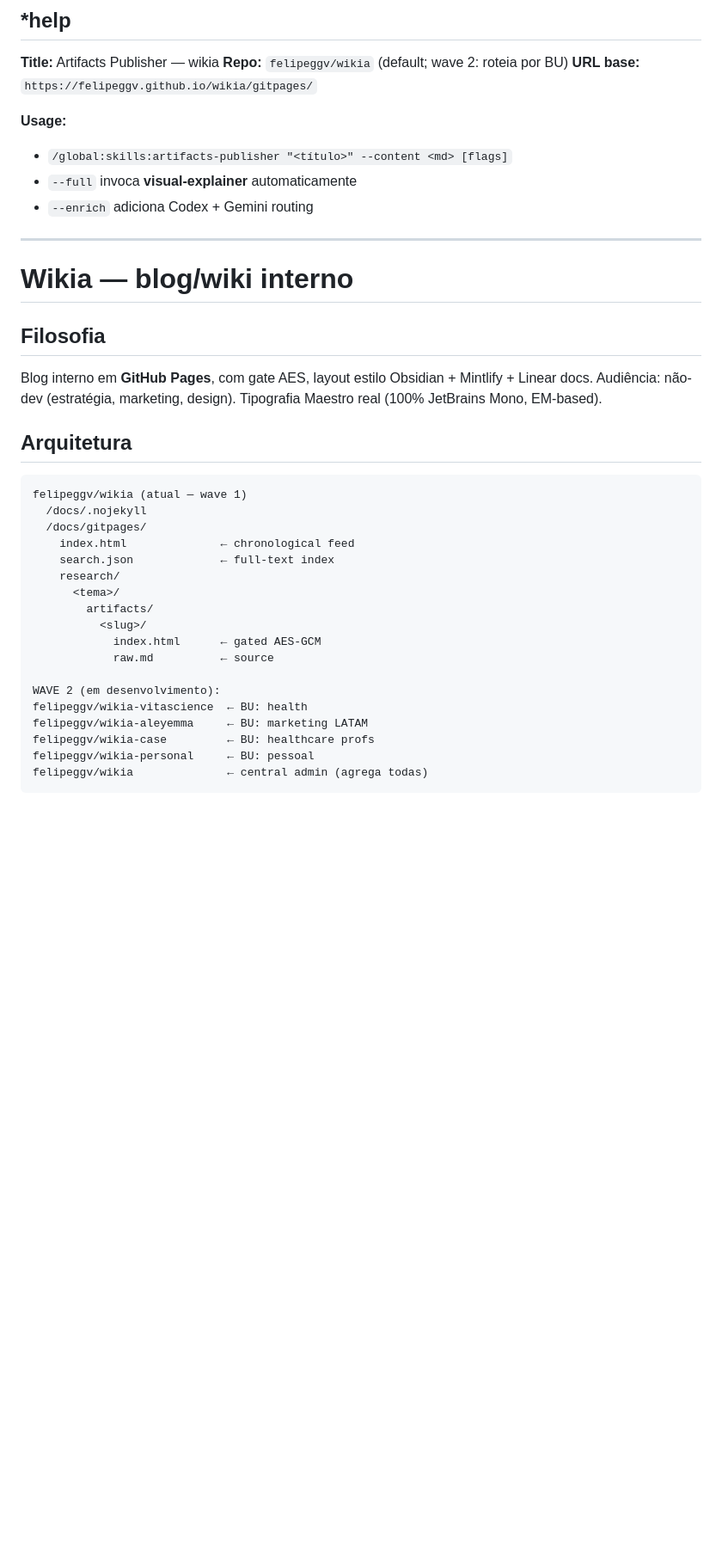
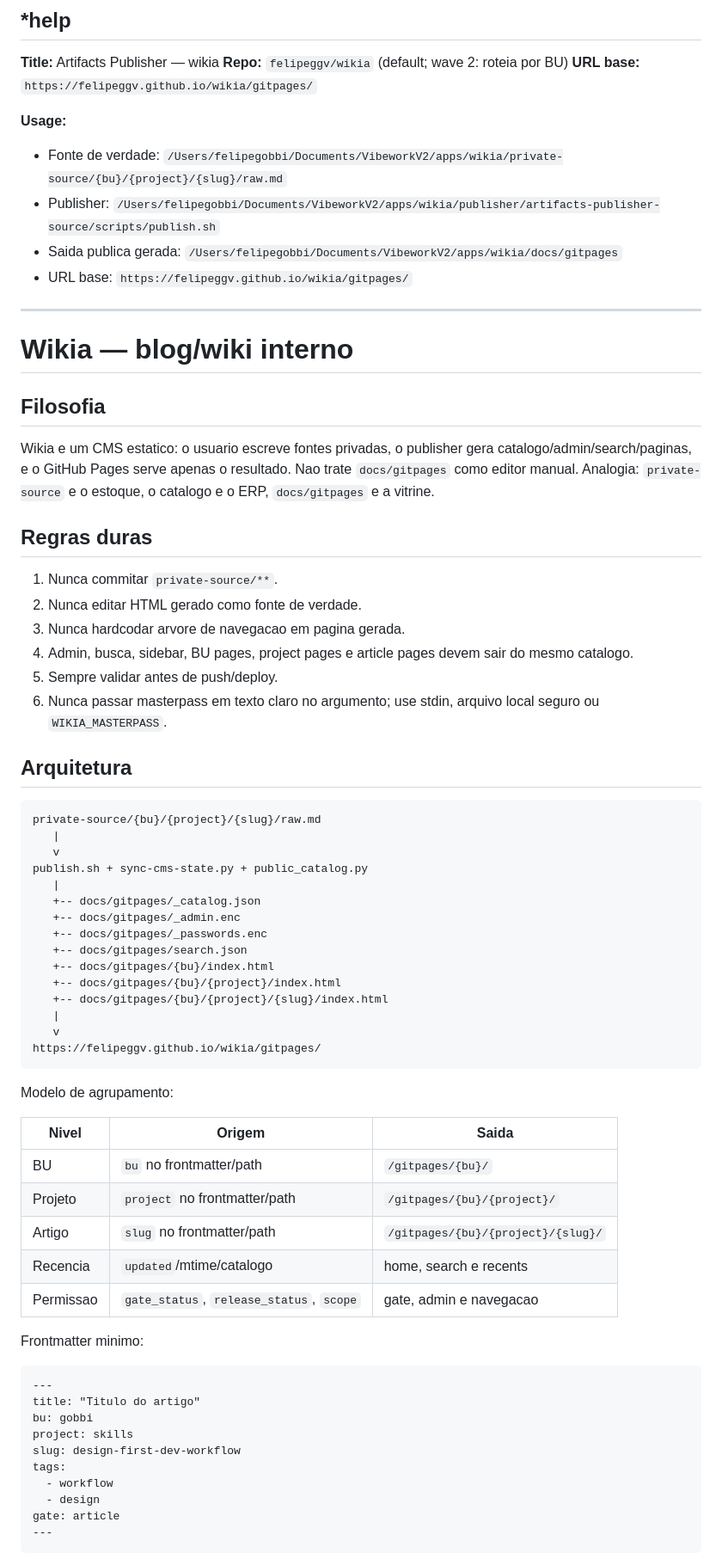
Before and after one commit to felipeggv/wikia, a Markdown page: publisher/artifacts-publisher-source/SKILL.md, the part around one of its changes. Shown at 86% size. Drawn GitHub-style; blank space fills up the shorter version.

Commit message:
MAESTRO: update artifacts publisher CMS workflow

````diff
--- a/publisher/artifacts-publisher-source/SKILL.md
+++ b/publisher/artifacts-publisher-source/SKILL.md
@@ -18,9 +18,10 @@ allowed-tools:
 **URL base:** `https://felipeggv.github.io/wikia/gitpages/`
 
 **Usage:**
-- `/global:skills:artifacts-publisher "<título>" --content <md> [flags]`
-- `--full` invoca **visual-explainer** automaticamente
-- `--enrich` adiciona Codex + Gemini routing
+- Fonte de verdade: `/Users/felipegobbi/Documents/VibeworkV2/apps/wikia/private-source/{bu}/{project}/{slug}/raw.md`
+- Publisher: `/Users/felipegobbi/Documents/VibeworkV2/apps/wikia/publisher/artifacts-publisher-source/scripts/publish.sh`
+- Saida publica gerada: `/Users/felipegobbi/Documents/VibeworkV2/apps/wikia/docs/gitpages`
+- URL base: `https://felipeggv.github.io/wikia/gitpages/`
 
 ---
 
@@ -28,26 +29,59 @@ allowed-tools:
 
 ## Filosofia
 
-Blog interno em **GitHub Pages**, com gate AES, layout estilo Obsidian + Mintlify + Linear docs. Audiência: não-dev (estratégia, marketing, design). Tipografia Maestro real (100% JetBrains Mono, EM-based).
+Wikia e um CMS estatico: o usuario escreve fontes privadas, o publisher gera catalogo/admin/search/paginas, e o GitHub Pages serve apenas o resultado. Nao trate `docs/gitpages` como editor manual. Analogia: `private-source` e o estoque, o catalogo e o ERP, `docs/gitpages` e a vitrine.
+
+## Regras duras
+
+1. Nunca commitar `private-source/**`.
+2. Nunca editar HTML gerado como fonte de verdade.
+3. Nunca hardcodar arvore de navegacao em pagina gerada.
+4. Admin, busca, sidebar, BU pages, project pages e article pages devem sair do mesmo catalogo.
+5. Sempre validar antes de push/deploy.
+6. Nunca passar masterpass em texto claro no argumento; use stdin, arquivo local seguro ou `WIKIA_MASTERPASS`.
 
 ## Arquitetura
 
 ```
-felipeggv/wikia (atual — wave 1)
-  /docs/.nojekyll
-  /docs/gitpages/
-    index.html              ← chronological feed
-    search.json             ← full-text index
-    research/
-      <tema>/
-        artifacts/
-          <slug>/
-            index.html      ← gated AES-GCM
-            raw.md          ← source
+private-source/{bu}/{project}/{slug}/raw.md
+   |
+   v
+publish.sh + sync-cms-state.py + public_catalog.py
+   |
+   +-- docs/gitpages/_catalog.json
+   +-- docs/gitpages/_admin.enc
+   +-- docs/gitpages/_passwords.enc
+   +-- docs/gitpages/search.json
+   +-- docs/gitpages/{bu}/index.html
+   +-- docs/gitpages/{bu}/{project}/index.html
+   +-- docs/gitpages/{bu}/{project}/{slug}/index.html
+   |
+   v
+https://felipeggv.github.io/wikia/gitpages/
+```
 
-WAVE 2 (em desenvolvimento):
-felipeggv/wikia-vitascience  ← BU: health
-felipeggv/wikia-aleyemma     ← BU: marketing LATAM
-felipeggv/wikia-case         ← BU: healthcare profs
-felipeggv/wikia-personal     ← BU: pessoal
-felipeggv/wikia              ← central admin (agrega todas)
+Modelo de agrupamento:
+
+| Nivel | Origem | Saida |
+|---|---|---|
+| BU | `bu` no frontmatter/path | `/gitpages/{bu}/` |
+| Projeto | `project` no frontmatter/path | `/gitpages/{bu}/{project}/` |
+| Artigo | `slug` no frontmatter/path | `/gitpages/{bu}/{project}/{slug}/` |
+| Recencia | `updated`/mtime/catalogo | home, search e recents |
+| Permissao | `gate_status`, `release_status`, `scope` | gate, admin e navegacao |
+
+Frontmatter minimo:
+
+```markdown
+---
+title: "Titulo do artigo"
+bu: gobbi
+project: skills
+slug: design-first-dev-workflow
+tags:
+  - workflow
+  - design
+gate: article
+---
+```
+
````
Also changed, not shown: other parts of publisher/artifacts-publisher-source/SKILL.md (+69 -25 lines).
